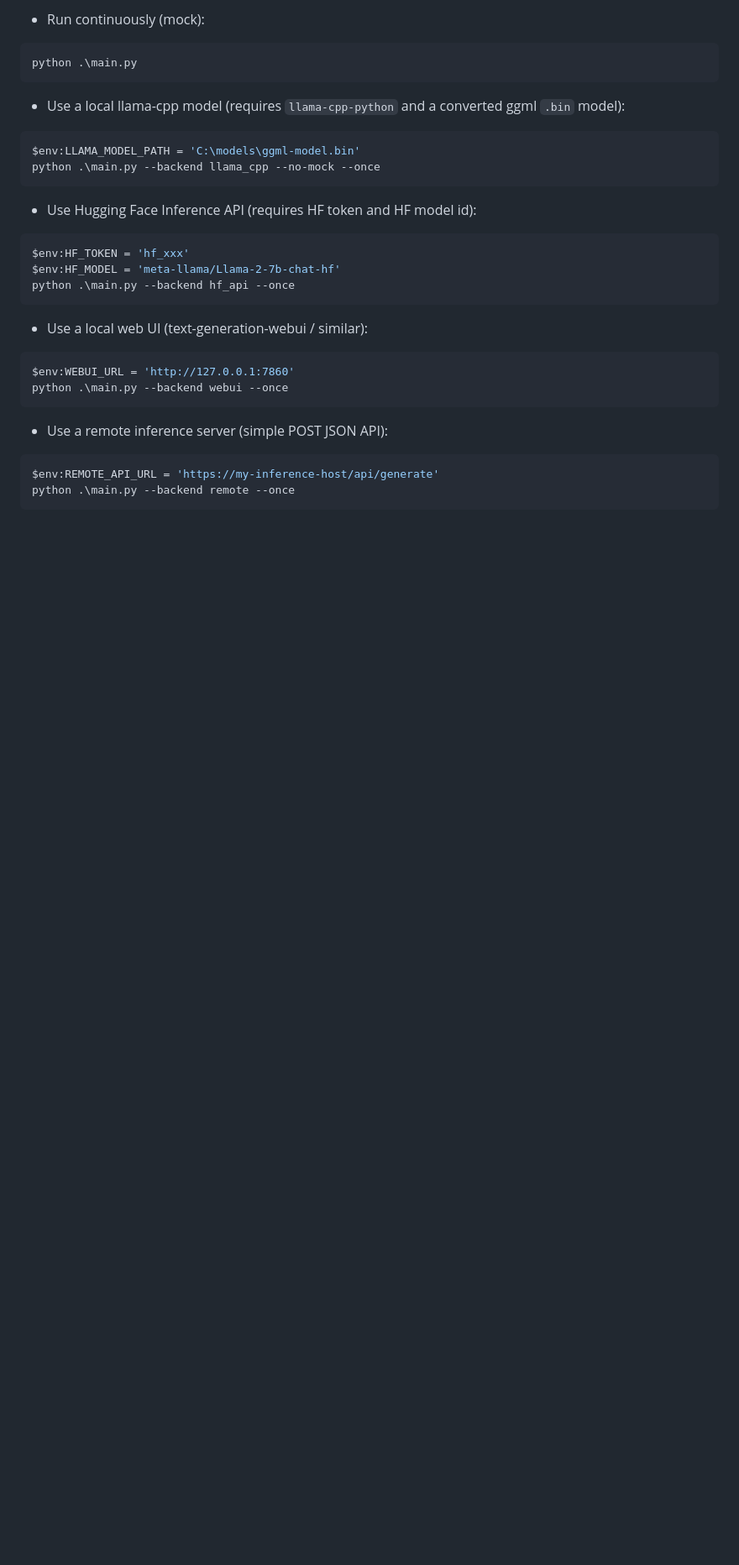
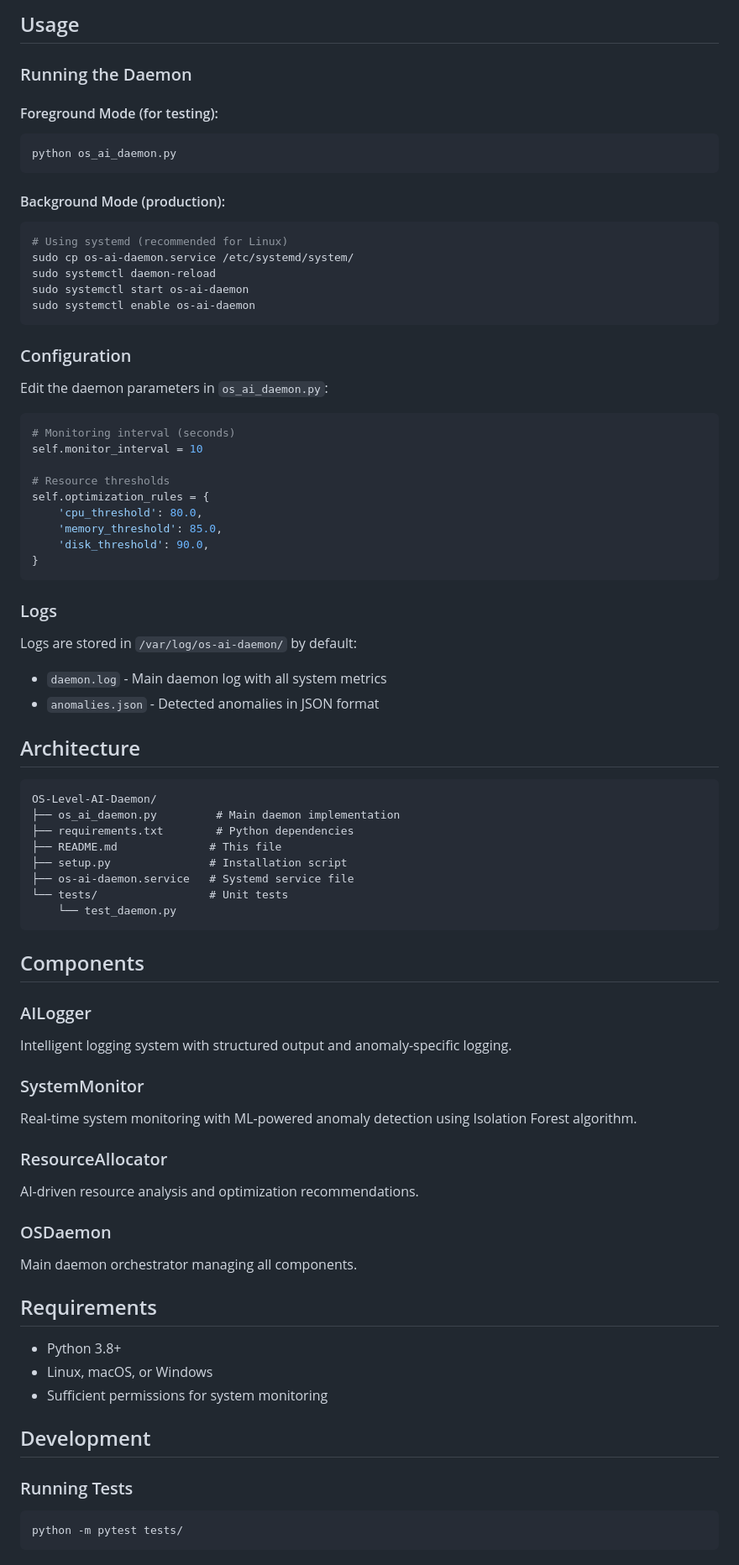
Before and after one commit to chetanjohan/OS-Level-AI-Daemon, a Markdown page: README.md, the part around one of its changes. Shown at 84% size. Rendered like a GitHub page; blank space fills up the shorter version.

````diff
--- a/README.md
+++ b/README.md
@@ -82,37 +44,82 @@ python .\main.py --once
 ```
 
-- Run continuously (mock):
+## Usage
 
-```powershell
-python .\main.py
+### Running the Daemon
+
+#### Foreground Mode (for testing):
+```bash
+python os_ai_daemon.py
 ```
 
-- Use a local llama-cpp model (requires `llama-cpp-python` and a converted ggml `.bin` model):
-
-```powershell
-$env:LLAMA_MODEL_PATH = 'C:\models\ggml-model.bin'
-python .\main.py --backend llama_cpp --no-mock --once
+#### Background Mode (production):
+```bash
+# Using systemd (recommended for Linux)
+sudo cp os-ai-daemon.service /etc/systemd/system/
+sudo systemctl daemon-reload
+sudo systemctl start os-ai-daemon
+sudo systemctl enable os-ai-daemon
 ```
 
-- Use Hugging Face Inference API (requires HF token and HF model id):
+### Configuration
 
-```powershell
-$env:HF_TOKEN = 'hf_xxx'
-$env:HF_MODEL = 'meta-llama/Llama-2-7b-chat-hf'
-python .\main.py --backend hf_api --once
+Edit the daemon parameters in `os_ai_daemon.py`:
+
+```python
+# Monitoring interval (seconds)
+self.monitor_interval = 10
+
+# Resource thresholds
+self.optimization_rules = {
+    'cpu_threshold': 80.0,
+    'memory_threshold': 85.0,
+    'disk_threshold': 90.0,
+}
 ```
 
-- Use a local web UI (text-generation-webui / similar):
+### Logs
 
-```powershell
-$env:WEBUI_URL = 'http://127.0.0.1:7860'
-python .\main.py --backend webui --once
+Logs are stored in `/var/log/os-ai-daemon/` by default:
+- `daemon.log` - Main daemon log with all system metrics
+- `anomalies.json` - Detected anomalies in JSON format
+
+## Architecture
+
+```
+OS-Level-AI-Daemon/
+├── os_ai_daemon.py         # Main daemon implementation
+├── requirements.txt        # Python dependencies
+├── README.md              # This file
+├── setup.py               # Installation script
+├── os-ai-daemon.service   # Systemd service file
+└── tests/                 # Unit tests
+    └── test_daemon.py
 ```
 
-- Use a remote inference server (simple POST JSON API):
+## Components
 
-```powershell
-$env:REMOTE_API_URL = 'https://my-inference-host/api/generate'
-python .\main.py --backend remote --once
+### AILogger
+Intelligent logging system with structured output and anomaly-specific logging.
+
+### SystemMonitor
+Real-time system monitoring with ML-powered anomaly detection using Isolation Forest algorithm.
+
+### ResourceAllocator
+AI-driven resource analysis and optimization recommendations.
+
+### OSDaemon
+Main daemon orchestrator managing all components.
+
+## Requirements
+
+- Python 3.8+
+- Linux, macOS, or Windows
+- Sufficient permissions for system monitoring
+
+## Development
+
+### Running Tests
+```bash
+python -m pytest tests/
 ```
 
````
Also changed, not shown: other parts of README.md (+69 -105 lines).
